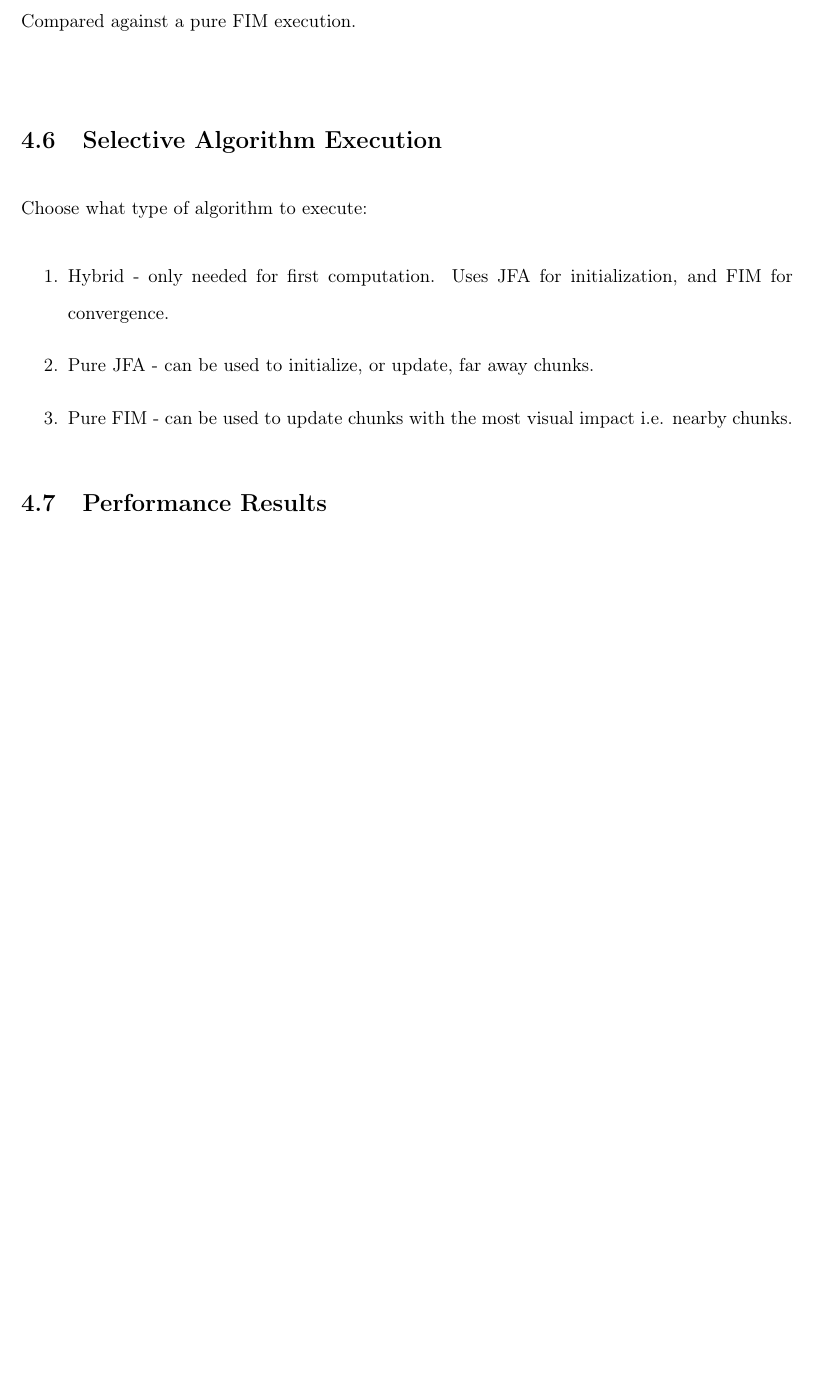
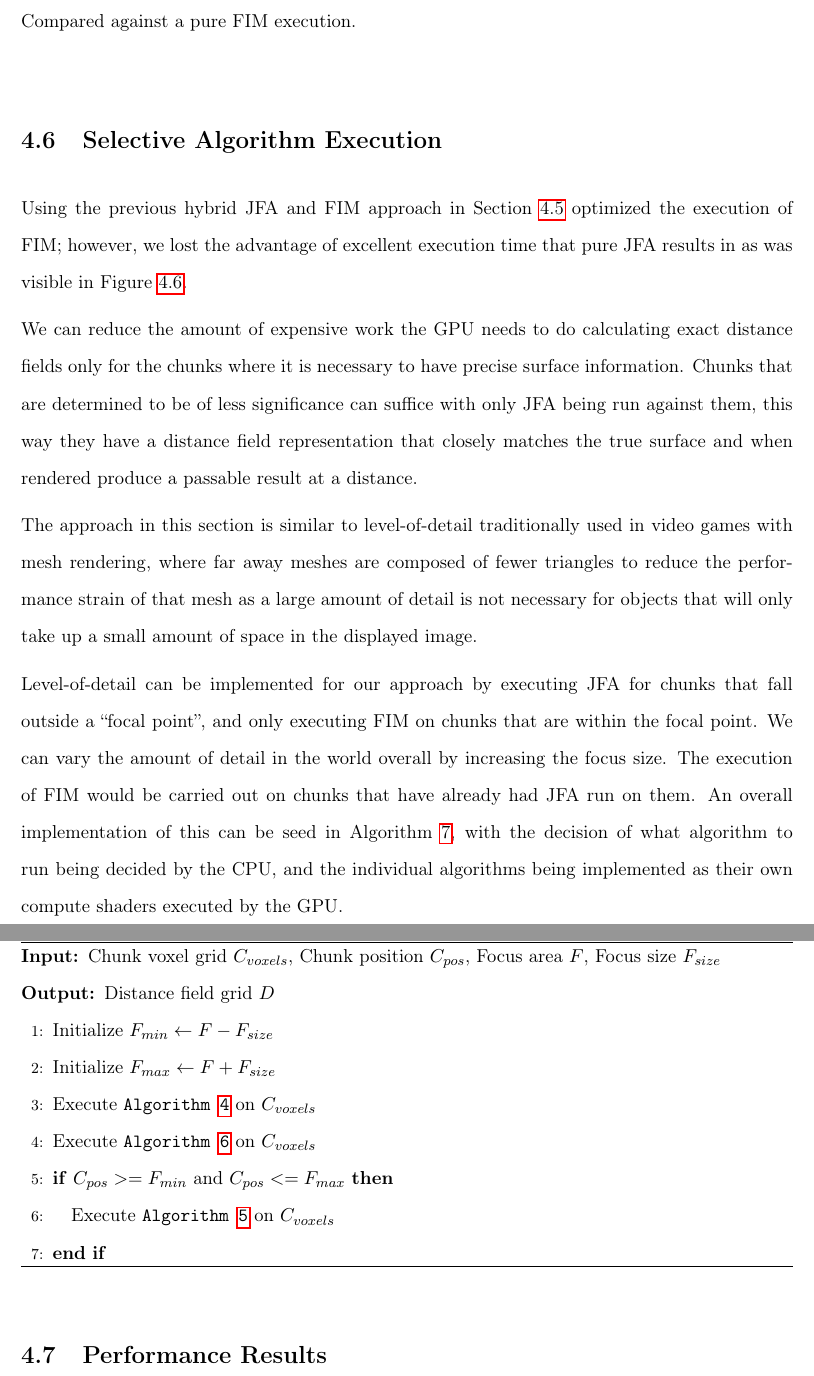
Before and after one commit to Fedron/gpu-voxel-fields, a LaTeX thesis (report/dissertation/dissertation.tex, which reads report/dissertation/chapter4_implementation.tex): part of page 44 of 50 before the commit and two parts of pages 44 and 45 of 51 after it, the two joined at a grey line, cut so that both start at the same text, the shorter picture padded with empty space. Compiled offline with pdfLaTeX.

Commit message:
feat(report): describe level of detail approach

```diff
--- a/report/dissertation/chapter4_implementation.tex
+++ b/report/dissertation/chapter4_implementation.tex
@@ -655,10 +655,40 @@ execution time is also less compared to pure FIM, especially as chunk sizes get
 \end{table}
 
 \section{Selective Algorithm Execution}
-Choose what type of algorithm to execute:
+Using the previous hybrid JFA and FIM approach in Section~\ref{sec:hybrid_jfa_fim} optimized the execution of FIM;
+however, we lost the advantage of excellent execution time that pure JFA results in as was visible in
+Figure~\ref{fig:jfa_perf_2}.
 
-\begin{enumerate}
-    \item Hybrid - only needed for first computation. Uses JFA for initialization, and FIM for convergence.
-    \item Pure JFA - can be used to initialize, or update, far away chunks.
-    \item Pure FIM - can be used to update chunks with the most visual impact i.e. nearby chunks.
-\end{enumerate}
+We can reduce the amount of expensive work the GPU needs to do calculating exact distance fields only for the chunks
+where it is necessary to have precise surface information. Chunks that are determined to be of less significance can
+suffice with only JFA being run against them, this way they have a distance field representation that closely matches
+the true surface and when rendered produce a passable result at a distance.
+
+The approach in this section is similar to level-of-detail traditionally used in video games with mesh rendering, where
+far away meshes are composed of fewer triangles to reduce the performance strain of that mesh as a large amount of
+detail is not necessary for objects that will only take up a small amount of space in the displayed image.
+
+Level-of-detail can be implemented for our approach by executing JFA for chunks that fall outside a ``focal point'',
+and only executing FIM on chunks that are within the focal point. We can vary the amount of detail in the world overall
+by increasing the focus size. The execution of FIM would be carried out on chunks that have already had JFA run on
+them. An overall implementation of this can be seed in Algorithm~\ref{alg:jfa_fim_focus}, with the decision of what
+algorithm to run being decided by the CPU, and the individual algorithms being implemented as their own compute shaders
+executed by the GPU.
+
+\begin{algorithm}[H]
+    \caption{JFA and FIM with focus area}
+    \label{alg:jfa_fim_focus}
+    \begin{algorithmic}[1]
+        \REQUIRE Chunk voxel grid \(C_{voxels}\), Chunk position \(C_{pos}\), Focus area \(F\), Focus size \(F_{size}\)
+        \ENSURE Distance field grid \(D\)
+
+        \STATE Initialize $F_{min} \gets F - F_{size}$
+        \STATE Initialize $F_{max} \gets F + F_{size}$
+
+        \STATE Execute \texttt{Algorithm~\ref{alg:fim_init}} on $C_{voxels}$
+        \STATE Execute \texttt{Algorithm~\ref{alg:jfa}} on $C_{voxels}$
+
+        \IF{$C_{pos} >= F_{min}$ and $C_{pos} <= F_{max}$}
+        \STATE Execute \texttt{Algorithm~\ref{alg:fim}} on $C_{voxels}$
+        \ENDIF
+    \end{algorithmic}
```
Also changed, not shown: report/dissertation/dissertation.pdf, report/dissertation/chapter4_implementation.tex (55 more changed lines).
